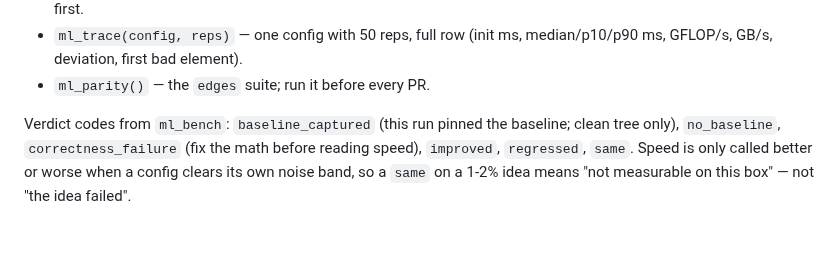
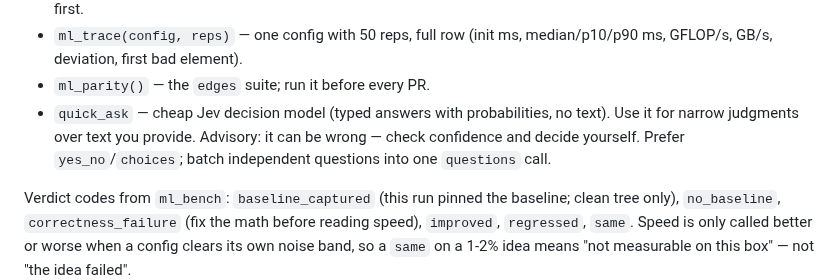
Before and after one commit to DarkBenky/gengin, a Markdown page: llmOpt/prompts/optimize-ml.md, the part around the change. GitHub-like rendering; blank space fills up the shorter version.

```diff
--- a/llmOpt/prompts/optimize-ml.md
+++ b/llmOpt/prompts/optimize-ml.md
@@ -91,6 +91,10 @@ PR is NOT a candidate:
 - `ml_trace(config, reps)` — one config with 50 reps, full row (init ms,
   median/p10/p90 ms, GFLOP/s, GB/s, deviation, first bad element).
 - `ml_parity()` — the `edges` suite; run it before every PR.
+- `quick_ask` — cheap Jev decision model (typed answers with probabilities, no
+  text).  Use it for narrow judgments over text you provide.  Advisory: it can
+  be wrong — check confidence and decide yourself.  Prefer `yes_no`/`choices`;
+  batch independent questions into one `questions` call.
 
 Verdict codes from `ml_bench`: `baseline_captured` (this run pinned the
 baseline; clean tree only), `no_baseline`, `correctness_failure` (fix the math
```
Also changed, not shown: llmOpt/prompts/optimize.md (+8 -0 lines).
